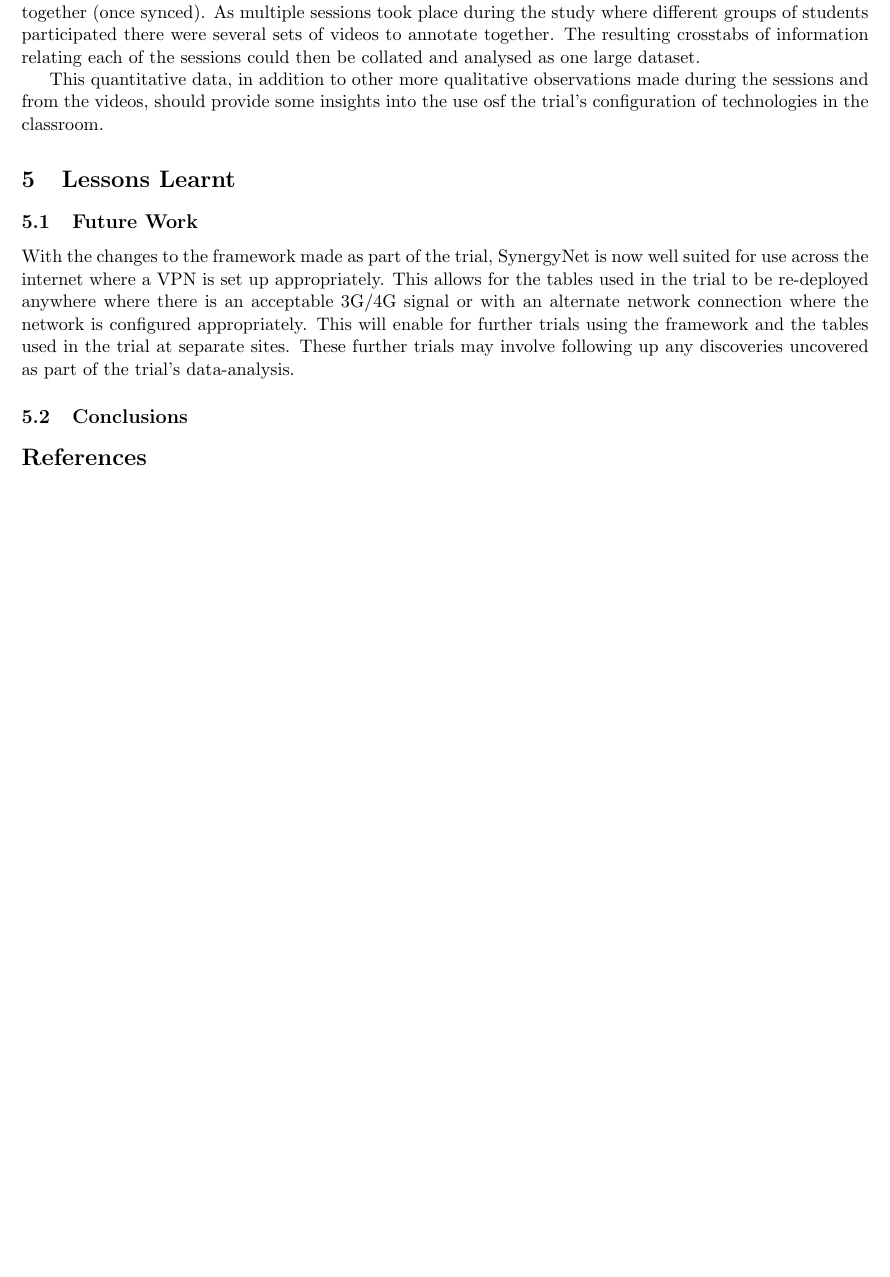
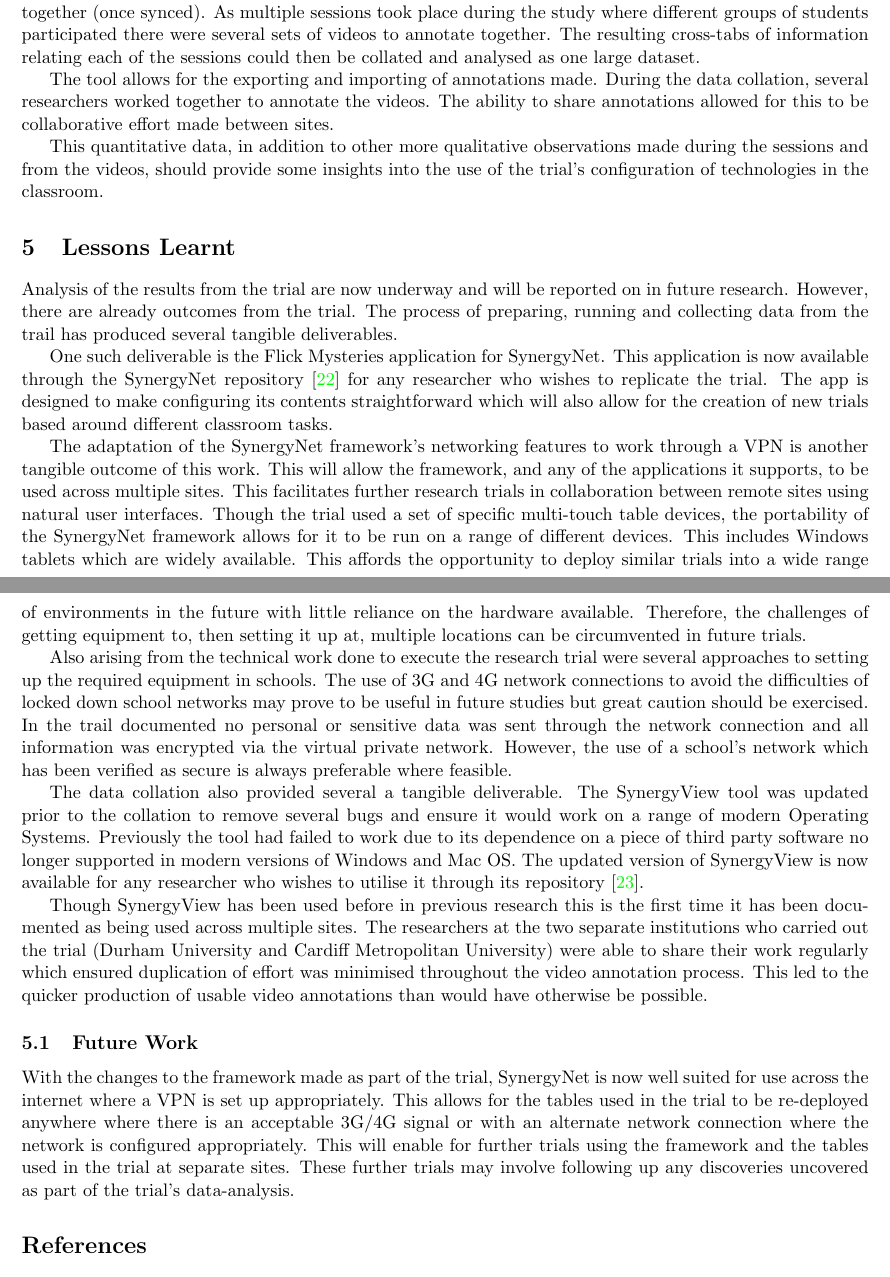
Before and after one commit to tomcrick/JCinE2017, a LaTeX paper (jors2016.tex): part of page 7 of 8 before the commit and two parts of pages 7 and 8 of 9 after it, the two joined at a grey line, cut so that both start at the same text, the shorter picture padded with empty space. Compiled offline with pdfLaTeX.

Commit message:
Lessons Learnt First Draft
First draft nearly ready.  Spelling mistakes corrected.

```diff
--- a/jors2016.tex
+++ b/jors2016.tex
@@ -300,29 +300,53 @@
 
 The intention was to use SynergyView to annotate the videos from both groups in the trial session together (once synced).
 As multiple sessions took place during the study where different groups of students participated there were several sets of videos to annotate together.
-The resulting crosstabs of information relating each of the sessions could then be collated and analysed as one large dataset.
+The resulting cross-tabs of information relating each of the sessions could then be collated and analysed as one large dataset.
 
-This quantitative data, in addition to other more qualitative observations made during the sessions and from the videos, should provide some insights into the use osf the trial’s configuration of technologies in the classroom.
+The tool allows for the exporting and importing of annotations made.
+During the data collation, several researchers worked together to annotate the videos.
+The ability to share annotations allowed for this to be collaborative effort made between sites.
+
+This quantitative data, in addition to other more qualitative observations made during the sessions and from the videos, should provide some insights into the use of the trial's configuration of technologies in the classroom.
 
 
 \section{Lessons Learnt}
 
-% Applying findings and solutions going forward relating to the case-study
+Analysis of the results from the trial are now underway and will be reported on in future research.
+However, there are already outcomes from the trial.
+The process of preparing, running and collecting data from the trail has produced several tangible deliverables.
+
+One such deliverable is the Flick Mysteries application for SynergyNet.
+This application is now available through the SynergyNet repository~\cite{hatch:2011} for any researcher who wishes to replicate the trial.
+The app is designed to make configuring its contents straightforward which will also allow for the creation of new trials based around different classroom tasks.
+
+The adaptation of the SynergyNet framework's networking features to work through a VPN is another tangible outcome of this work.
+This will allow the framework, and any of the applications it supports, to be used across multiple sites.
+This facilitates further research trials in collaboration between remote sites using natural user interfaces.
+Though the trial used a set of specific multi-touch table devices, the portability of the SynergyNet framework allows for it to be run on a range of different devices.
+This includes Windows tablets which are widely available.
+This affords the opportunity to deploy similar trials into a wide range of environments in the future with little reliance on the hardware available.
+Therefore, the challenges of getting equipment to, then setting it up at, multiple locations can be circumvented in future trials.
+
+Also arising from the technical work done to execute the research trial were several approaches to setting up the required equipment in schools.
+The use of 3G and 4G network connections to avoid the difficulties of locked down school networks may prove to be useful in future studies but great caution should be exercised.
+In the trail documented no personal or sensitive data was sent through the network connection and all information was encrypted via the virtual private network.
+However, the use of a school's network which has been verified as secure is always preferable where feasible.
+
+The data collation also provided several a tangible deliverable.
+The SynergyView tool was updated prior to the collation to remove several bugs and ensure it would work on a range of modern Operating Systems.
+Previously the tool had failed to work due to its dependence on a piece of third party software no longer supported in modern versions of Windows and Mac OS.
+The updated version of SynergyView is now available for any researcher who wishes to utilise it through its repository~\cite{kyaw:2010}.
+
+Though SynergyView has been used before in previous research this is the first time it has been documented as being used across multiple sites.
+The researchers at the two separate institutions who carried out the trial (Durham University and Cardiff Metropolitan University) were able to share their work regularly which ensured duplication of effort was minimised throughout the video annotation process.
+This led to the quicker production of usable video annotations than would have otherwise be possible.
 
 \subsection{Future Work}
 
 With the changes to the framework made as part of the trial, SynergyNet is now well suited for use across the internet where a VPN is set up appropriately.
 This allows for the tables used in the trial to be re-deployed anywhere where there is an acceptable 3G/4G signal or with an alternate network connection where the network is configured appropriately.
 This will enable for further trials using the framework and the tables used in the trial at separate sites.
-These further trials may involve following up any discoveries uncovered as part of the trial’s data-analysis.
-
-\subsection{Conclusions}
-
-% Summary of Innovations and theoretical contributions
-% Case Study showed these findings
-% Deliverables from case study (practical advice for network flick set up, adapting software that assumes a LAN, quick set up of trials in school - 4G secure for the trial but maybe not for others)
-% Results of the trial to be published in the future.
-
+These further trials may involve following up any discoveries uncovered as part of the trial's data-analysis.
 
 \bibliographystyle{ieeetr}
 \bibliography{jors2016}
```
Also changed, not shown: jors2016.bib (+26 -0 lines), jors2016.pdf, jors2016.tex (34 more changed lines).
